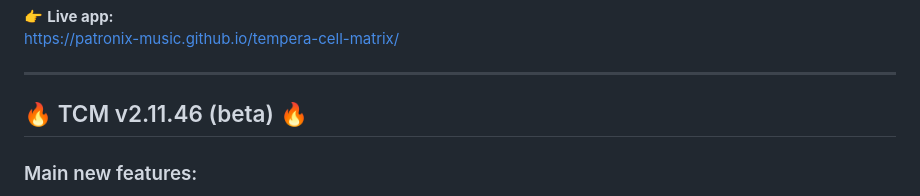
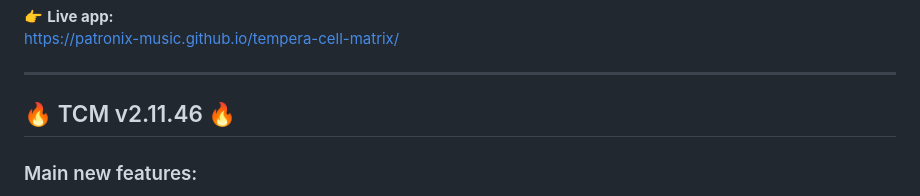
Before and after one commit to Patronix-music/tempera-cell-matrix, a Markdown page: README.md, the part around the change. GitHub-like rendering.

Commit message:
Update README.md (#69)

```diff
--- a/README.md
+++ b/README.md
@@ -14,7 +14,7 @@ https://patronix-music.github.io/tempera-cell-matrix/
 
 ---
 
-## 🔥 TCM v2.11.46 (beta) 🔥
+## 🔥 TCM v2.11.46 🔥
 
 ### Main new features:
 
```
